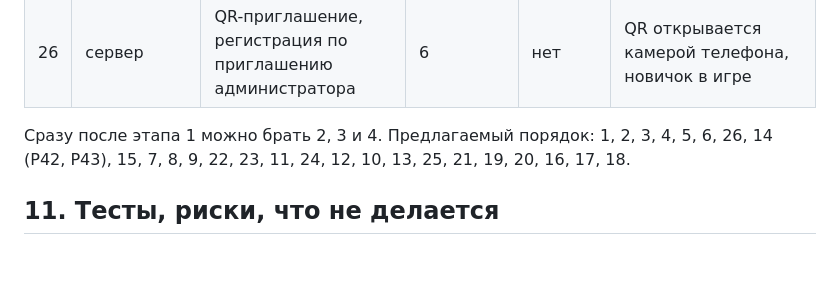
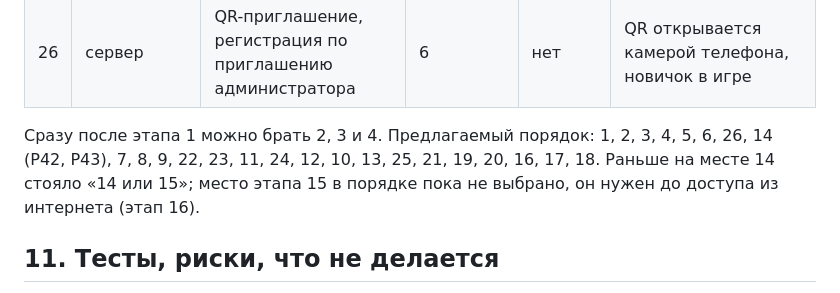
Before and after one commit to SashaAch/battlemap, a Markdown page: .branch-kb/main/plan.md, the part around the change. GitHub-like rendering; blank space fills up the shorter version.

Commit message:
Plan: stage 15 position left open
Co-Authored-By: Claude Opus 5.5 <noreply@anthropic.com>

```diff
--- a/.branch-kb/main/plan.md
+++ b/.branch-kb/main/plan.md
@@ -824,7 +824,7 @@ SQLite в файле `data/battlemap.db` через `node:sqlite` (Р17). Вер
 | 25 | бой | существа из SRD, блок существа, сложность боя | 13, 22, 23, 24 | нет | числа гоблина совпадают с записью |
 | 26 | сервер | QR-приглашение, регистрация по приглашению администратора | 6 | нет | QR открывается камерой телефона, новичок в игре |
 
-Сразу после этапа 1 можно брать 2, 3 и 4. Предлагаемый порядок: 1, 2, 3, 4, 5, 6, 26, 14 (Р42, Р43), 15, 7, 8, 9, 22, 23, 11, 24, 12, 10, 13, 25, 21, 19, 20, 16, 17, 18.
+Сразу после этапа 1 можно брать 2, 3 и 4. Предлагаемый порядок: 1, 2, 3, 4, 5, 6, 26, 14 (Р42, Р43), 7, 8, 9, 22, 23, 11, 24, 12, 10, 13, 25, 21, 19, 20, 16, 17, 18. Раньше на месте 14 стояло «14 или 15»; место этапа 15 в порядке пока не выбрано, он нужен до доступа из интернета (этап 16).
 
 ## 11. Тесты, риски, что не делается
 
```
